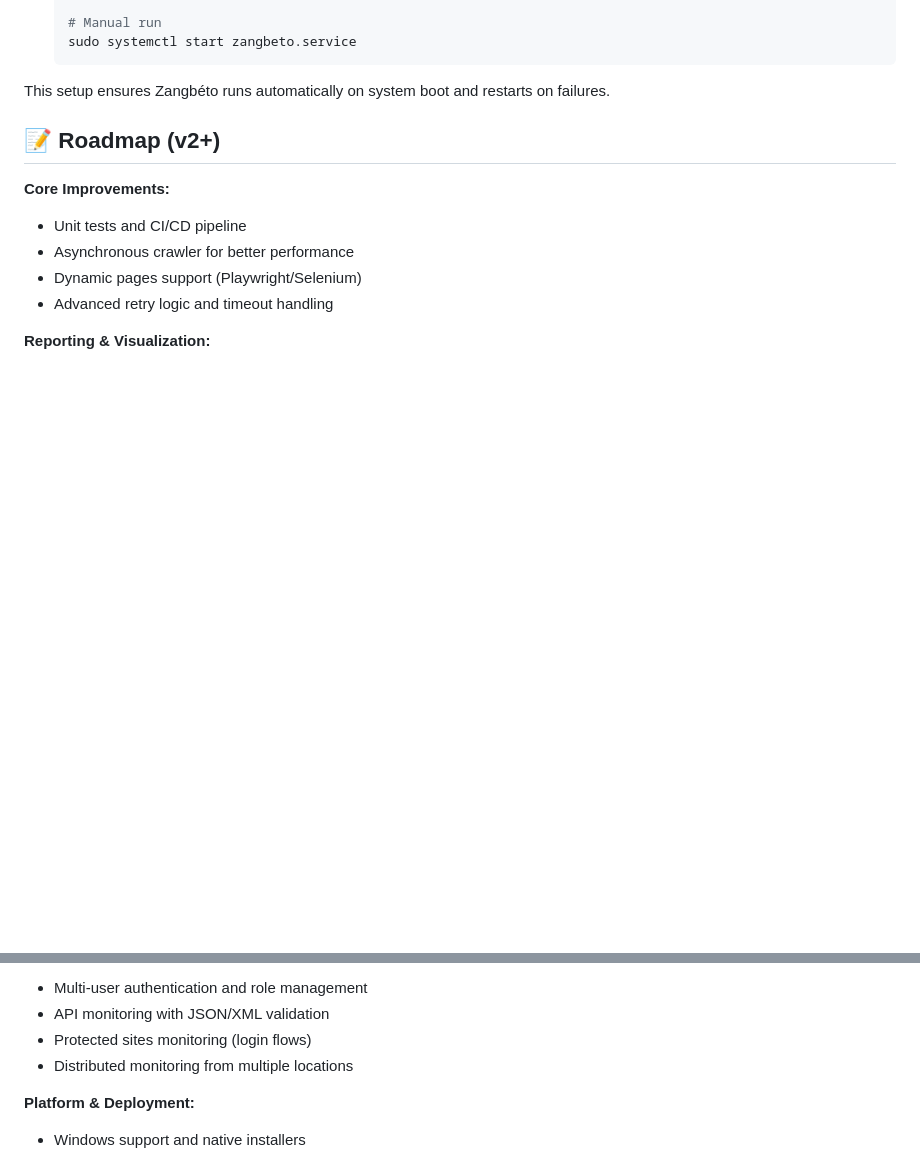
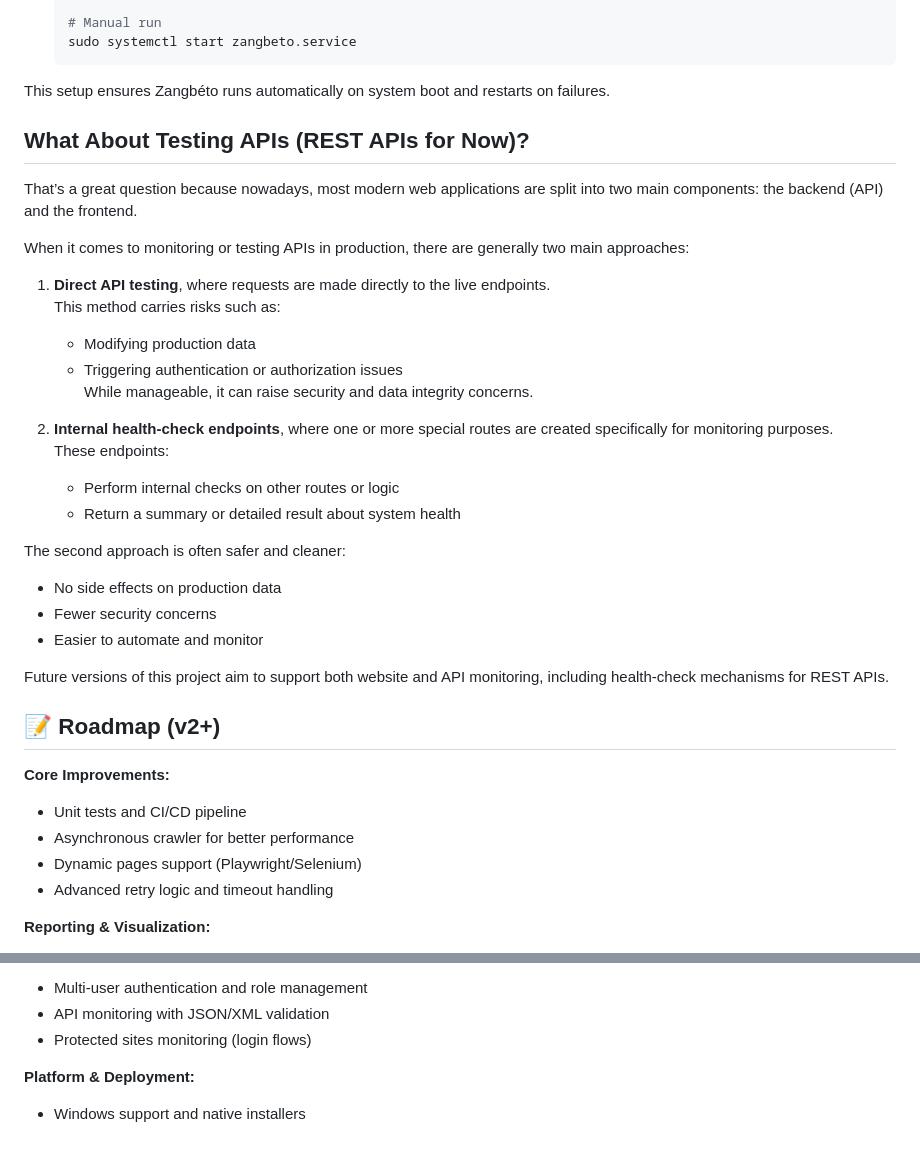
Before and after one commit to Essogbe/Zangbeto, a Markdown page: README.md, 2 parts joined by grey strips. Drawn GitHub-style; blank space fills up the shorter version.

Commit message:
feat: Add API testing section to README with monitoring approaches and future plans

```diff
--- a/README.md
+++ b/README.md
@@ -230,6 +230,29 @@ OR
 
 This setup ensures Zangbéto runs automatically on system boot and restarts on failures.
 
+## What About Testing APIs (REST APIs for Now)?
+
+That’s a great question because nowadays, most modern web applications are split into two main components: the backend (API) and the frontend.
+
+When it comes to monitoring or testing APIs in production, there are generally two main approaches:
+
+1. **Direct API testing**, where requests are made directly to the live endpoints.
+   This method carries risks such as:
+   - Modifying production data
+   - Triggering authentication or authorization issues
+   While manageable, it can raise security and data integrity concerns.
+
+2. **Internal health-check endpoints**, where one or more special routes are created specifically for monitoring purposes.
+   These endpoints:
+   - Perform internal checks on other routes or logic
+   - Return a summary or detailed result about system health
+
+The second approach is often safer and cleaner:
+- No side effects on production data
+- Fewer security concerns
+- Easier to automate and monitor
+
+ Future versions of this project aim to support both website and API monitoring, including health-check mechanisms for REST APIs.
 
 
 ## 📝 Roadmap (v2+)
@@ -258,7 +281,7 @@ This setup ensures Zangbéto runs automatically on system boot and restarts on f
 * Multi-user authentication and role management
 * API monitoring with JSON/XML validation
 * Protected sites monitoring (login flows)
-* Distributed monitoring from multiple locations
+
 
 **Platform & Deployment:**
 * Windows support and native installers
```
